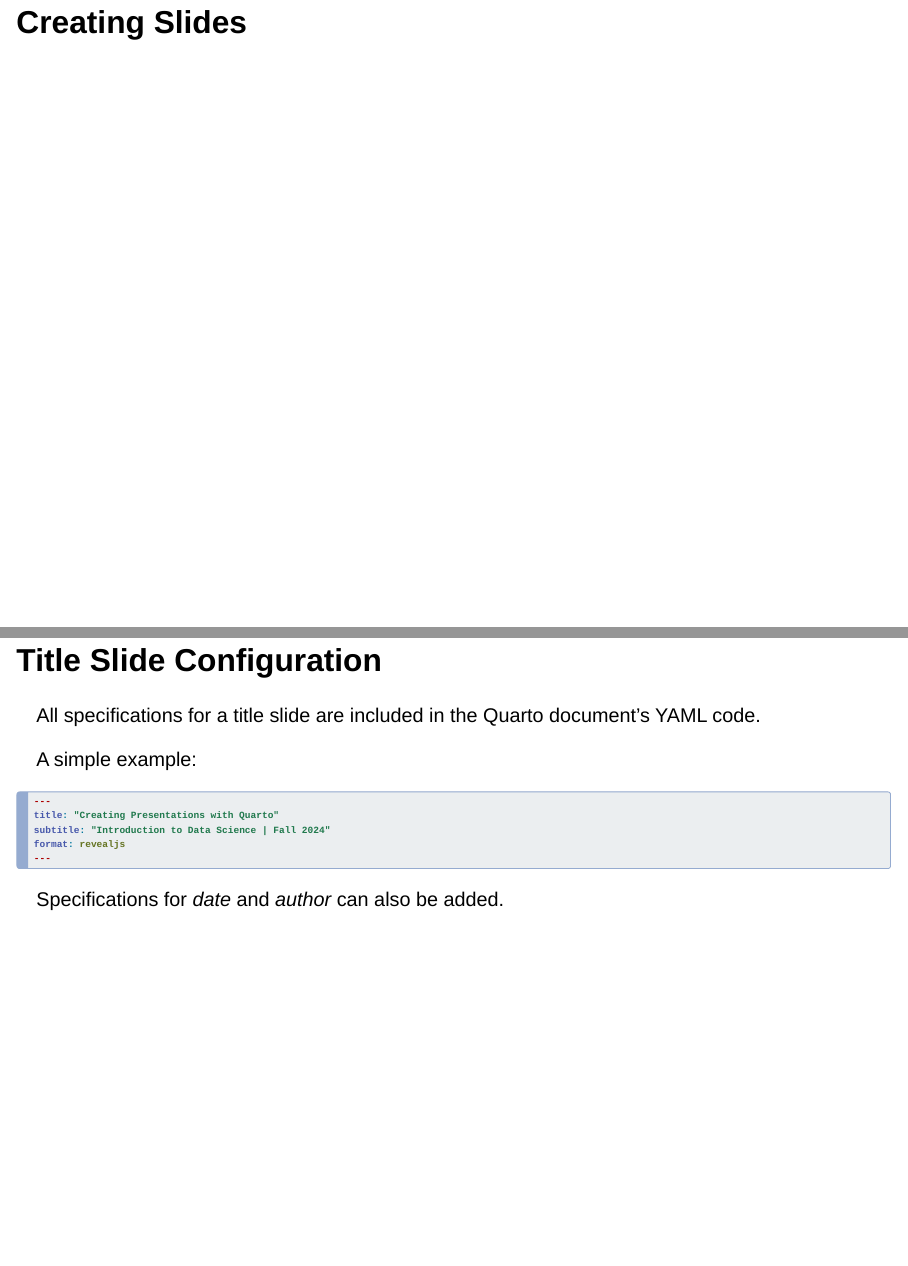
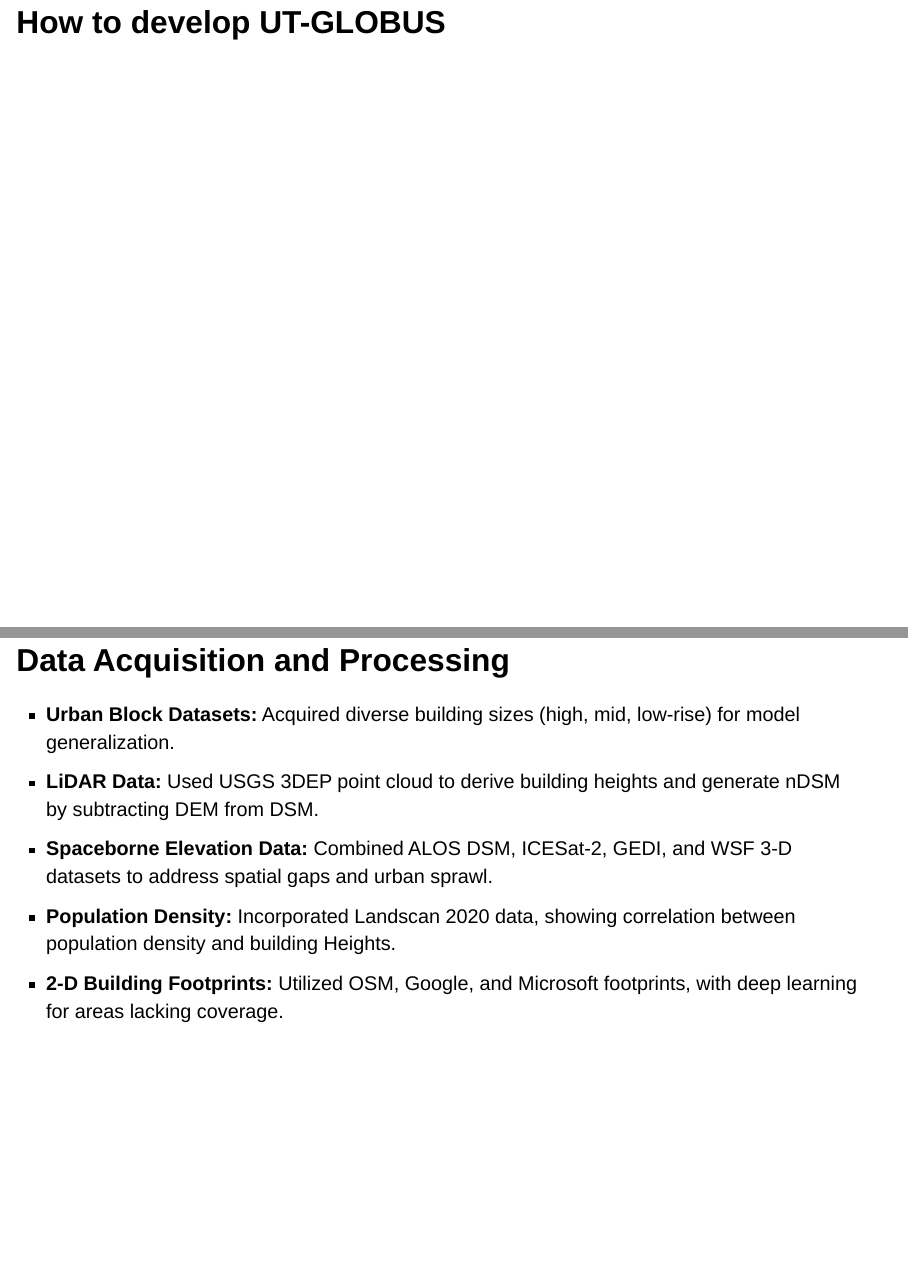
Before and after one commit to sw24f/seminar-presentation-az-serein, a Quarto document (Xingye.Zhang_Pre_UT-GLOBUS.qmd): pages 5 and 6 of 34 before the commit and pages 6 and 7 of 35 after it, joined at a grey line. Rendered offline with R 4.5, knitr and Pandoc in place of Quarto, with nearby package versions; drawn as Slidy slides in place of the format the file asks for.

Commit message:
edited How to develop UT-GLOBUS

````diff
--- a/Xingye.Zhang_Pre_UT-GLOBUS.qmd
+++ b/Xingye.Zhang_Pre_UT-GLOBUS.qmd
@@ -41,23 +42,16 @@
     - UT-GLOBUS is a dataset developed to provide detailed **Building Heights** and **Urban Canopy Parameters (UCPs)** for over 1,200 cities around the world.
 
 
-# Creating Slides
+# How to develop UT-GLOBUS
 
-## Title Slide Configuration
+## Data Acquisition and Processing
 
-All specifications for a title slide are included in the Quarto document's YAML code.
+- **Urban Block Datasets:** Acquired diverse building sizes (high, mid, low-rise) for model generalization.
+- **LiDAR Data:** Used USGS 3DEP point cloud to derive building heights and generate nDSM by subtracting DEM from DSM.
+- **Spaceborne Elevation Data:** Combined ALOS DSM, ICESat-2, GEDI, and WSF 3-D datasets to address spatial gaps and urban sprawl.
+- **Population Density:** Incorporated Landscan 2020 data, showing correlation between population density and building Heights.
+- **2-D Building Footprints:** Utilized OSM, Google, and Microsoft footprints, with deep learning for areas lacking coverage.
 
-A simple example:
-
-``` yaml
----
-title: "Creating Presentations with Quarto"
-subtitle: "Introduction to Data Science | Fall 2024"
-format: revealjs
----
-```
-
-Specifications for *date* and *author* can also be added.
 
 ## Revealjs Options
 
````
Also changed, not shown: Xingye.Zhang_Pre_UT-GLOBUS.qmd (5 more changed lines).
